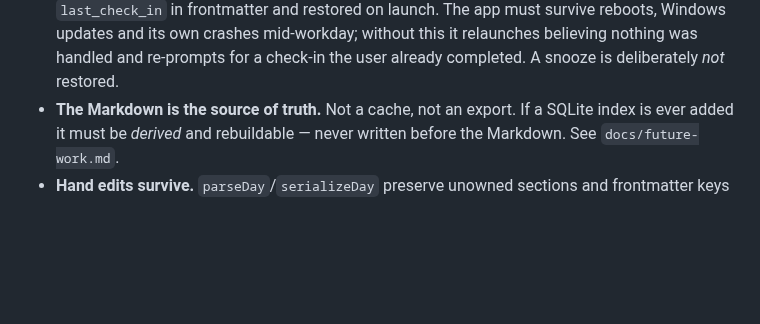
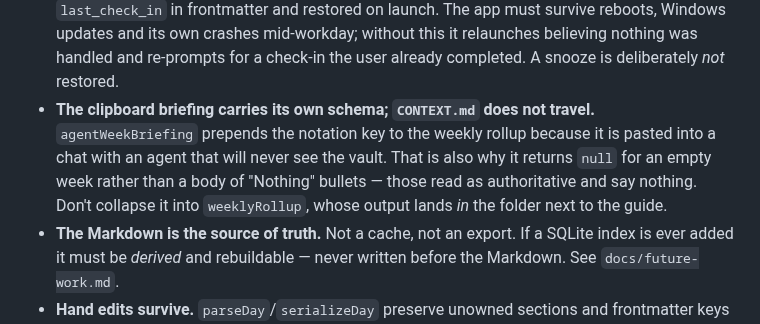
Before and after one commit to Djeisen642/task-tracker, a Markdown page: CLAUDE.md, the part around the change. GitHub-like rendering; blank space fills up the shorter version.

```diff
--- a/CLAUDE.md
+++ b/CLAUDE.md
@@ -135,6 +135,12 @@ docs/
   app must survive reboots, Windows updates and its own crashes mid-workday;
   without this it relaunches believing nothing was handled and re-prompts for a
   check-in the user already completed. A snooze is deliberately _not_ restored.
+- **The clipboard briefing carries its own schema; `CONTEXT.md` does not travel.**
+  `agentWeekBriefing` prepends the notation key to the weekly rollup because it
+  is pasted into a chat with an agent that will never see the vault. That is also
+  why it returns `null` for an empty week rather than a body of "Nothing" bullets
+  — those read as authoritative and say nothing. Don't collapse it into
+  `weeklyRollup`, whose output lands _in_ the folder next to the guide.
 - **The Markdown is the source of truth.** Not a cache, not an export. If a
   SQLite index is ever added it must be _derived_ and rebuildable — never written
   before the Markdown. See `docs/future-work.md`.
```
Also changed, not shown: README.md (+15 -0 lines), docs/screenshots/day-end.png, docs/screenshots/day-start.png, docs/screenshots/hourly.png, docs/screenshots/settings.png, docs/screenshots/week-end.png, 7 other files.
